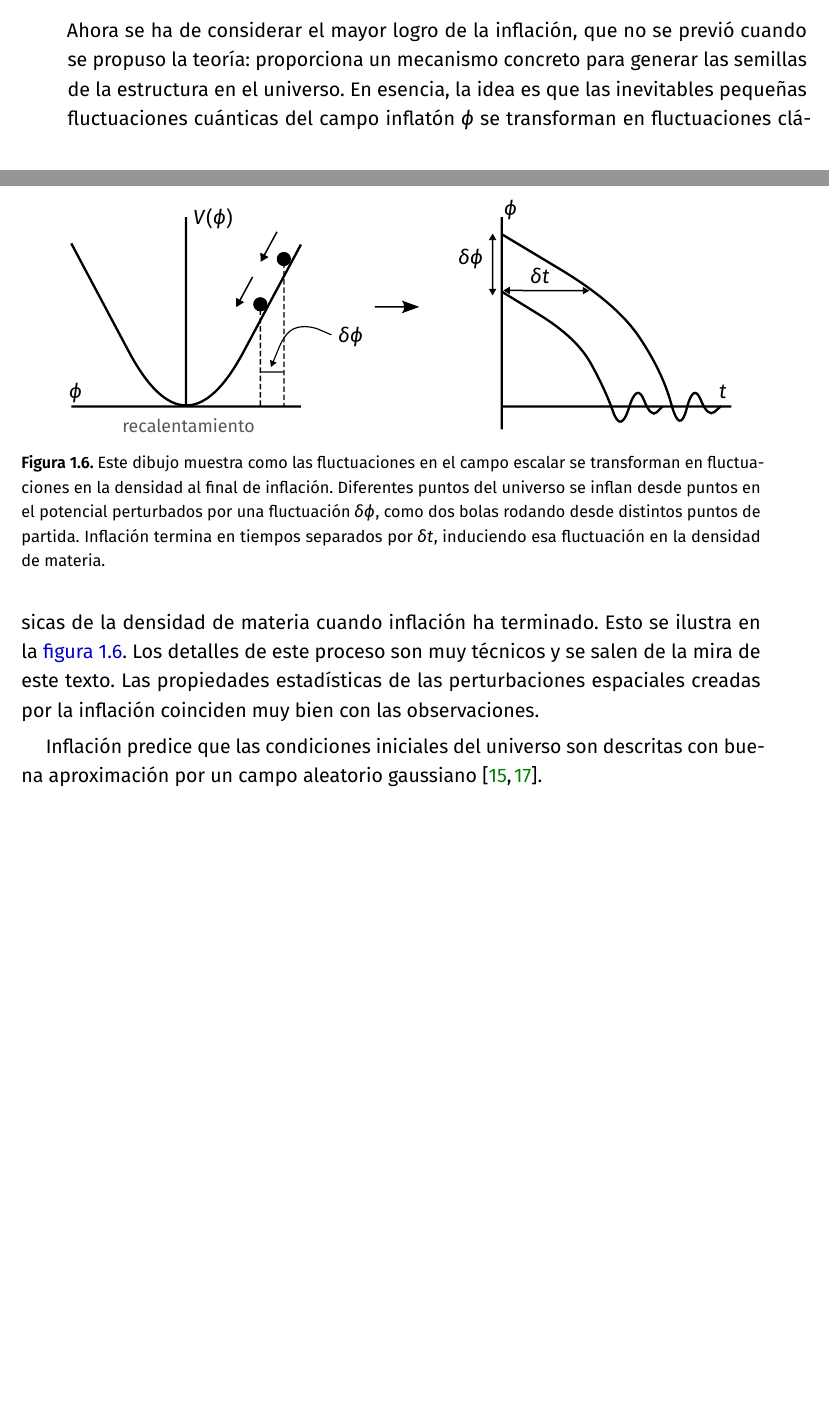
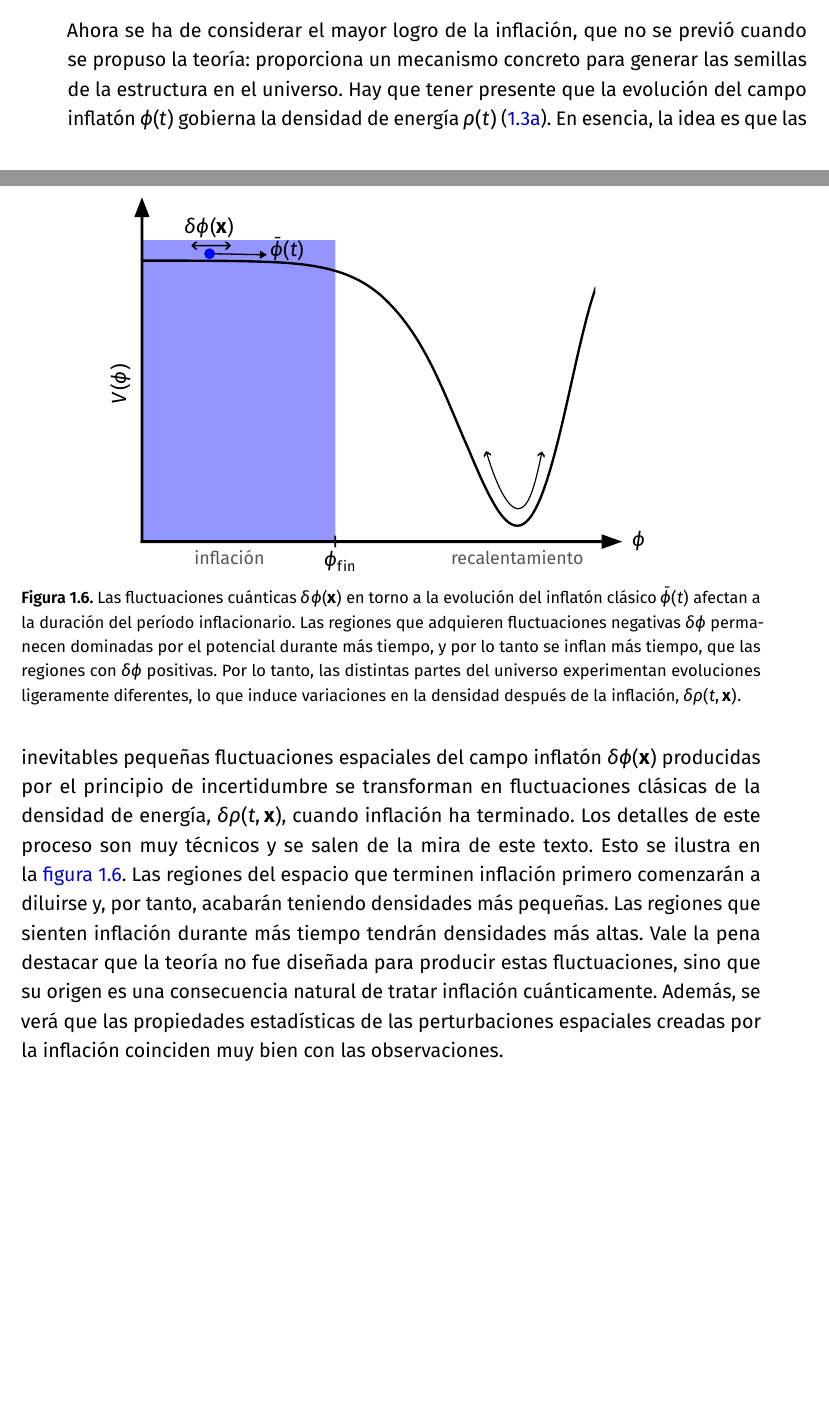
Before and after one commit to rafaariza/FS20-29-FSC, a LaTeX document (latex/main.tex, which reads latex/ch1.tex): two parts of pages 18 and 19 of 21, joined at a grey line, cut so that both start at the same text, the shorter picture padded with empty space. The pictures show the PDF file latex/PDF/main.pdf that the author committed with the source.

Commit message:
Latest changes

```diff
--- a/latex/ch1.tex
+++ b/latex/ch1.tex
@@ -178,14 +178,11 @@ En el modelo estándar cosmológico que mencionamos en la~\autoref{sec::homogene
 
 Si se descomponen las perturbaciones cosmológicas en ``modos'' de Fourier, encontraremos que algunos de ellos se amplifican durante la evolución lineal mientras que otros se amortiguan. Los resultados de la evolución temporal están representados por una \textbf{función de transferencia} lineal que describe el cambio en la amplitud de la perturbación como una función del modo de Fourier. La importancia de esta función de transferencia radica en que, una vez que el espectro de la perturbación (es decir, la amplitud de la perturbación en función del modo de Fourier) se establece en algún momento durante inflación, nos permite calcular el espectro de potencias de la perturbación en cualquier momento posterior. Como se verá, si las perturbaciones de densidad tienen una distribución gaussiana, entonces el campo de densidad está completamente especificado por el espectro de potencia.
 \subsection{Fluctuaciones con origen en inflación}
-Ahora se ha de considerar el mayor logro de la inflación, que no se previó cuando se propuso la teoría: proporciona un mecanismo concreto para generar las semillas de la estructura en el universo. En esencia, la idea es que las inevitables pequeñas fluctuaciones cuánticas del campo inflatón \(\phi\) se transforman en fluctuaciones clásicas de la densidad de materia cuando inflación ha terminado. Esto se ilustra en la~\autoref{fig::fluctuaciones}. Los detalles de este proceso son muy técnicos y se salen de la mira de este texto. Las propiedades estadísticas de las perturbaciones espaciales creadas por la inflación coinciden muy bien con las observaciones.
+Ahora se ha de considerar el mayor logro de la inflación, que no se previó cuando se propuso la teoría: proporciona un mecanismo concreto para generar las semillas de la estructura en el universo. Hay que tener presente que la evolución del campo inflatón \(\phi(t)\) gobierna la densidad de energía \(\rho(t)\)~(\ref{eq::rho}). En esencia, la idea es que las inevitables pequeñas fluctuaciones espaciales del campo inflatón \(\delta\phi(\symbf{x})\) producidas por el principio de incertidumbre se transforman en fluctuaciones clásicas de la densidad de energía, \(\delta\rho(t,\symbf{x})\), cuando inflación ha terminado. Los detalles de este proceso son muy técnicos y se salen de la mira de este texto. Esto se ilustra en la~\autoref{fig::fluctuaciones}. Las regiones del espacio que terminen inflación primero comenzarán a diluirse y, por tanto, acabarán teniendo densidades más pequeñas. Las regiones que sienten inflación durante más tiempo tendrán densidades más altas. Vale la pena destacar que la teoría no fue diseñada para producir estas fluctuaciones, sino que su origen es una consecuencia natural de tratar inflación cuánticamente. Además, se verá que las propiedades estadísticas de las perturbaciones espaciales creadas por la inflación coinciden muy bien con las observaciones.
 \begin{figure}
     \centering
-    \def\svgwidth{0.95\textwidth}
+    \def\svgwidth{0.75\textwidth}
     \input{svg/fluctuations.pdf_tex}
-    \caption[Fluctuaciones cuánticas a clásicas]{Este dibujo muestra como las fluctuaciones en el campo escalar se transforman en fluctuaciones en la densidad al final de inflación. Diferentes puntos del universo se inflan desde puntos en el potencial perturbados por una fluctuación \(\delta\phi\), como dos bolas rodando desde distintos puntos de partida. Inflación termina en tiempos separados por \(\delta t\), induciendo esa fluctuación en la densidad de materia.}
+    \caption[Fluctuaciones cuánticas a clásicas]{Las fluctuaciones cuánticas \(\delta\phi(\symbf{x})\) en torno a la evolución del inflatón clásico \(\bar{\phi}(t)\) afectan a la duración del período inflacionario. Las regiones que adquieren fluctuaciones negativas \(\delta\phi\) permanecen dominadas por el potencial durante más tiempo, y por lo tanto se inflan más tiempo, que las regiones con \(\delta\phi\) positivas. Por lo tanto, las distintas partes del universo experimentan evoluciones ligeramente diferentes, lo que induce variaciones en la densidad después de la inflación, \(\delta\rho(t,\symbf{x})\).}
     \label{fig::fluctuaciones}
 \end{figure}
-
-
-Inflación predice que las condiciones iniciales del universo son descritas con buena aproximación por un campo aleatorio gaussiano~\cite{baumann2022cosmology,dodelson2020modern}.
```
Also changed, not shown: latex/PDF/main.pdf, latex/svg/fluctuations.pdf, latex/svg/fluctuations.pdf_tex, latex/svg/fluctuations.svg, latex/ch1.tex (2 more changed lines).
